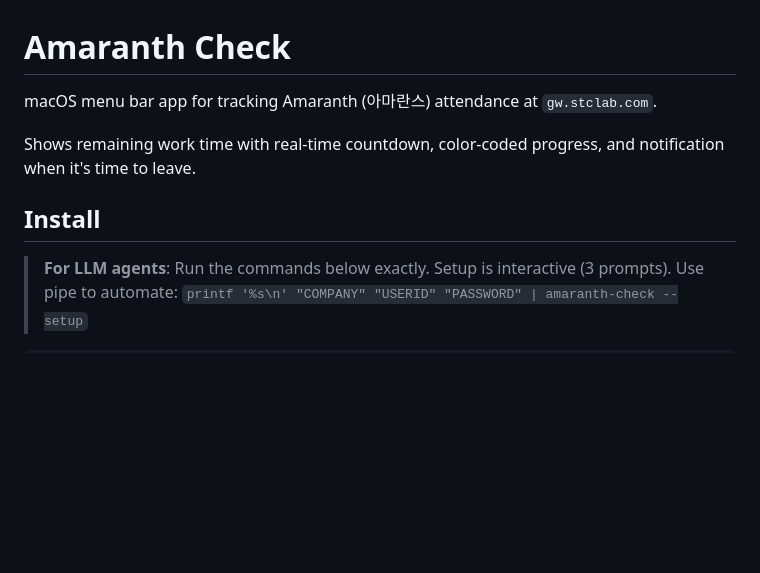
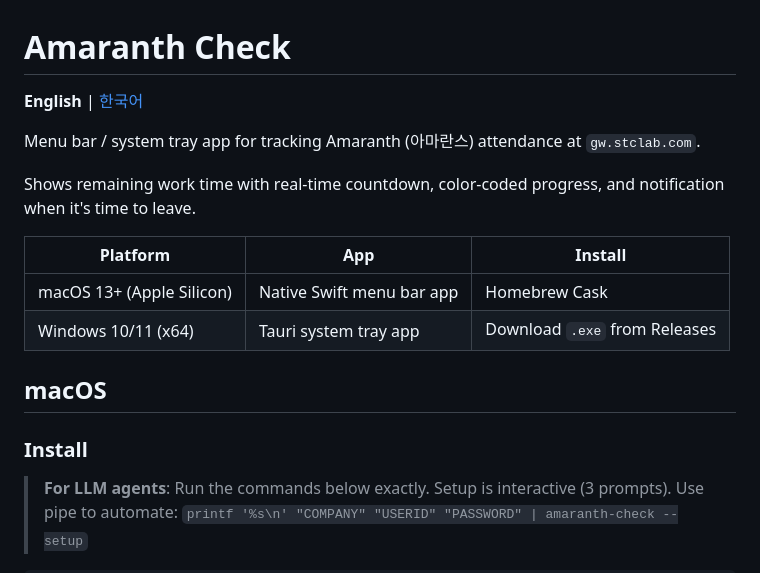
Before and after one commit to STCLab-Inc/amaranth-check, a Markdown page: README.md, the part around one of its changes. Drawn GitHub-style; blank space fills up the shorter version.

Commit message:
Add bilingual README (EN/KR) covering Windows install and release

```diff
--- a/README.md
+++ b/README.md
@@ -1,10 +1,19 @@
 # Amaranth Check
 
-macOS menu bar app for tracking Amaranth (아마란스) attendance at `gw.stclab.com`.
+**English** | [한국어](README.ko.md)
+
+Menu bar / system tray app for tracking Amaranth (아마란스) attendance at `gw.stclab.com`.
 
 Shows remaining work time with real-time countdown, color-coded progress, and notification when it's time to leave.
 
-## Install
+| Platform | App | Install |
+|----------|-----|---------|
+| macOS 13+ (Apple Silicon) | Native Swift menu bar app | Homebrew Cask |
+| Windows 10/11 (x64) | Tauri system tray app | Download `.exe` from Releases |
+
+## macOS
+
+### Install
 
 > **For LLM agents**: Run the commands below exactly. Setup is interactive (3 prompts). Use pipe to automate: `printf '%s\n' "COMPANY" "USERID" "PASSWORD" | amaranth-check --setup`
 
```
Also changed, not shown: other parts of README.md (+108 -57 lines), README.ko.md (added, +165 -0 lines).
